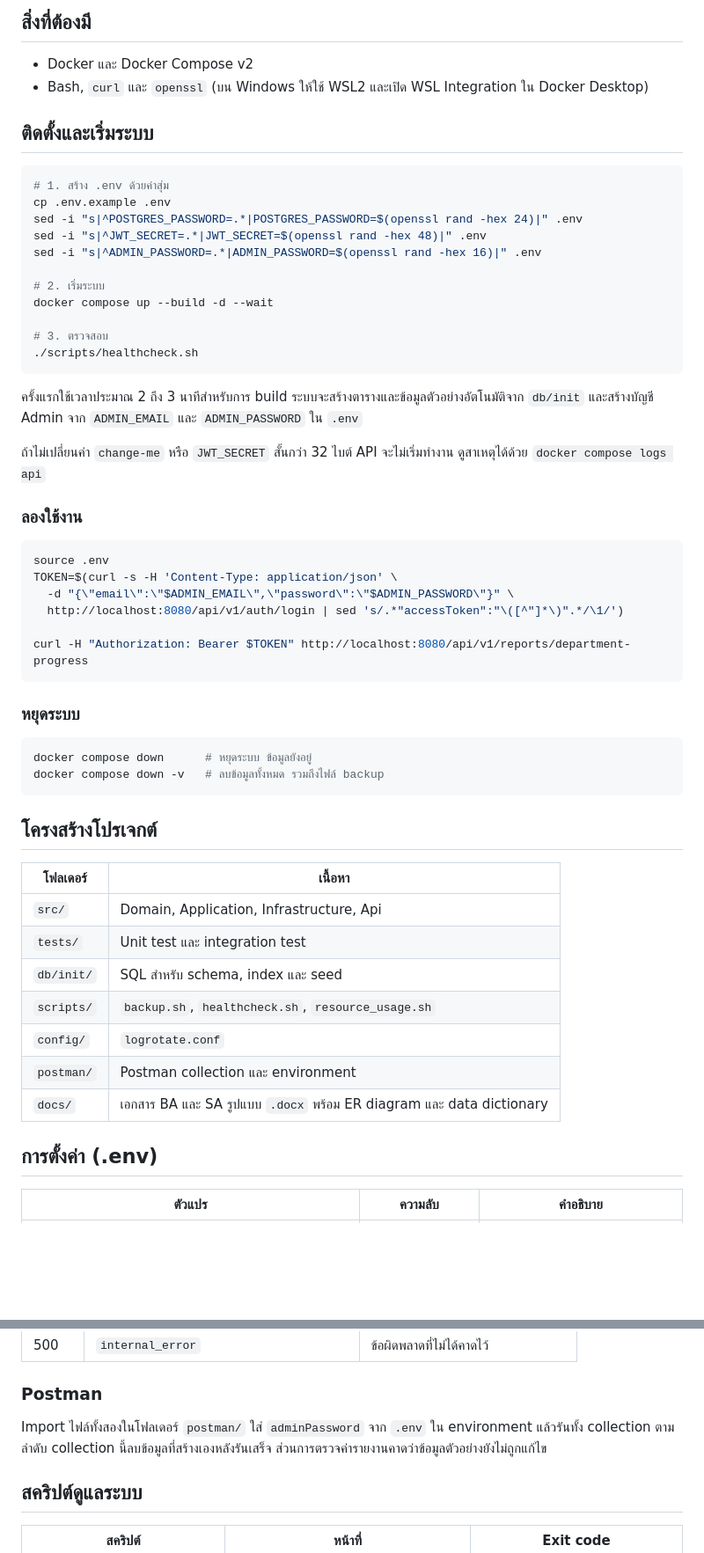
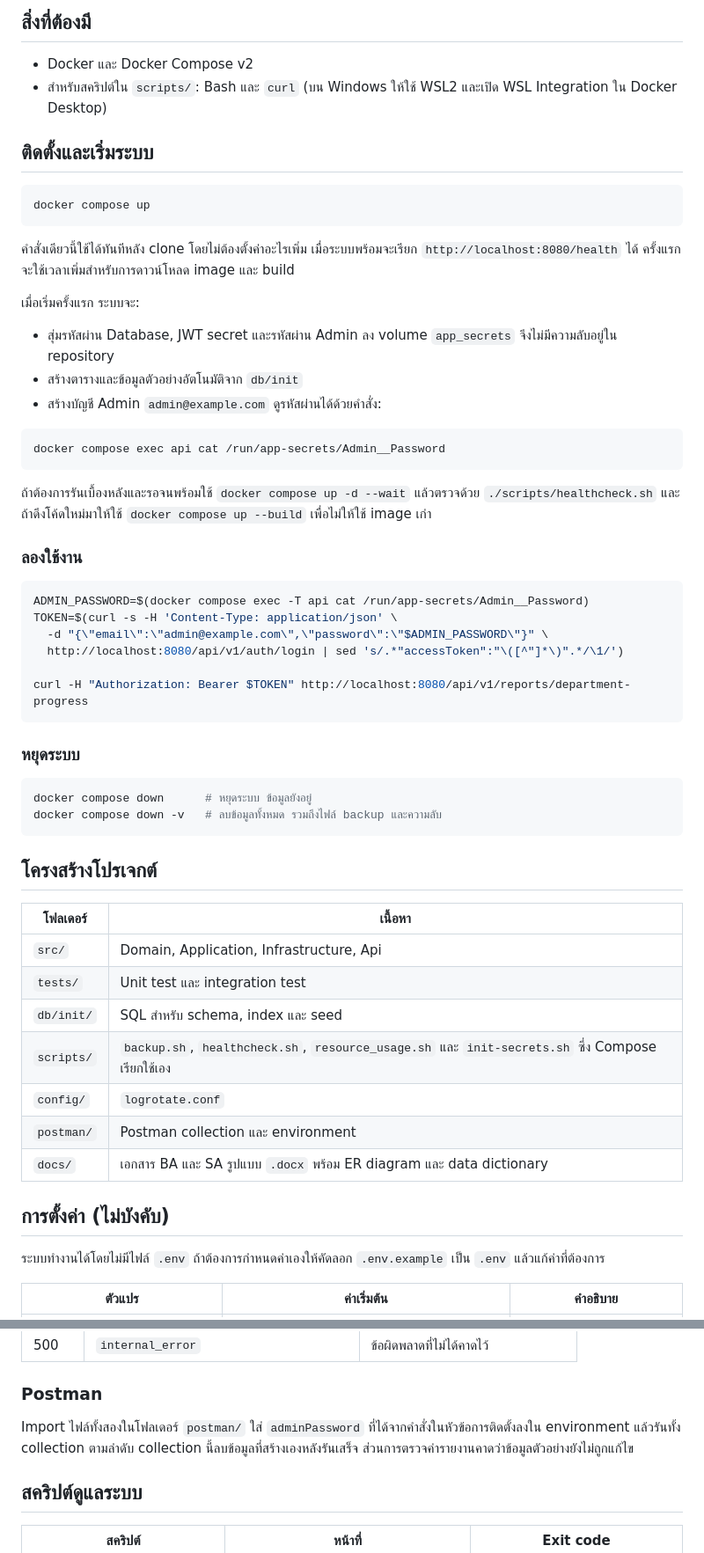
Before and after one commit to napasrapee/interview_20261106, a Markdown page: README.md, 2 parts joined by grey strips. Shown at 88% size. GitHub-like rendering; blank space fills up the shorter version.

Commit message:
feat(docker): generate secrets for one-command setup

````diff
--- a/README.md
+++ b/README.md
@@ -5,34 +5,34 @@ Backend API สำหรับจัดการและวิเคราะ
 ## สิ่งที่ต้องมี
 
 - Docker และ Docker Compose v2
-- Bash, `curl` และ `openssl` (บน Windows ให้ใช้ WSL2 และเปิด WSL Integration ใน Docker Desktop)
+- สำหรับสคริปต์ใน `scripts/`: Bash และ `curl` (บน Windows ให้ใช้ WSL2 และเปิด WSL Integration ใน Docker Desktop)
 
 ## ติดตั้งและเริ่มระบบ
 
 ```bash
-# 1. สร้าง .env ด้วยค่าสุ่ม
-cp .env.example .env
-sed -i "s|^POSTGRES_PASSWORD=.*|POSTGRES_PASSWORD=$(openssl rand -hex 24)|" .env
-sed -i "s|^JWT_SECRET=.*|JWT_SECRET=$(openssl rand -hex 48)|" .env
-sed -i "s|^ADMIN_PASSWORD=.*|ADMIN_PASSWORD=$(openssl rand -hex 16)|" .env
-
-# 2. เริ่มระบบ
-docker compose up --build -d --wait
-
-# 3. ตรวจสอบ
-./scripts/healthcheck.sh
+docker compose up
 ```
 
-ครั้งแรกใช้เวลาประมาณ 2 ถึง 3 นาทีสำหรับการ build ระบบจะสร้างตารางและข้อมูลตัวอย่างอัตโนมัติจาก `db/init` และสร้างบัญชี Admin จาก `ADMIN_EMAIL` และ `ADMIN_PASSWORD` ใน `.env`
+คำสั่งเดียวนี้ใช้ได้ทันทีหลัง clone โดยไม่ต้องตั้งค่าอะไรเพิ่ม เมื่อระบบพร้อมจะเรียก `http://localhost:8080/health` ได้ ครั้งแรกจะใช้เวลาเพิ่มสำหรับการดาวน์โหลด image และ build
 
-ถ้าไม่เปลี่ยนค่า `change-me` หรือ `JWT_SECRET` สั้นกว่า 32 ไบต์ API จะไม่เริ่มทำงาน ดูสาเหตุได้ด้วย `docker compose logs api`
+เมื่อเริ่มครั้งแรก ระบบจะ:
+
+- สุ่มรหัสผ่าน Database, JWT secret และรหัสผ่าน Admin ลง volume `app_secrets` จึงไม่มีความลับอยู่ใน repository
+- สร้างตารางและข้อมูลตัวอย่างอัตโนมัติจาก `db/init`
+- สร้างบัญชี Admin `admin@example.com` ดูรหัสผ่านได้ด้วยคำสั่ง:
+
+```bash
+docker compose exec api cat /run/app-secrets/Admin__Password
+```
+
+ถ้าต้องการรันเบื้องหลังและรอจนพร้อมใช้ `docker compose up -d --wait` แล้วตรวจด้วย `./scripts/healthcheck.sh` และถ้าดึงโค้ดใหม่มาให้ใช้ `docker compose up --build` เพื่อไม่ให้ใช้ image เก่า
 
 ### ลองใช้งาน
 
 ```bash
-source .env
+ADMIN_PASSWORD=$(docker compose exec -T api cat /run/app-secrets/Admin__Password)
 TOKEN=$(curl -s -H 'Content-Type: application/json' \
-  -d "{\"email\":\"$ADMIN_EMAIL\",\"password\":\"$ADMIN_PASSWORD\"}" \
+  -d "{\"email\":\"admin@example.com\",\"password\":\"$ADMIN_PASSWORD\"}" \
   http://localhost:8080/api/v1/auth/login | sed 's/.*"accessToken":"\([^"]*\)".*/\1/')
 
 curl -H "Authorization: Bearer $TOKEN" http://localhost:8080/api/v1/reports/department-progress
@@ -42,7 +42,7 @@ curl -H "Authorization: Bearer $TOKEN" http://localhost:8080/api/v1/reports/depa
 
 ```bash
 docker compose down      # หยุดระบบ ข้อมูลยังอยู่
-docker compose down -v   # ลบข้อมูลทั้งหมด รวมถึงไฟล์ backup
+docker compose down -v   # ลบข้อมูลทั้งหมด รวมถึงไฟล์ backup และความลับ
 ```
 
 ## โครงสร้างโปรเจกต์
@@ -52,12 +52,14 @@ docker compose down -v   # ลบข้อมูลทั้งหมด รว
 | `src/` | Domain, Application, Infrastructure, Api |
 | `tests/` | Unit test และ integration test |
 | `db/init/` | SQL สำหรับ schema, index และ seed |
-| `scripts/` | `backup.sh`, `healthcheck.sh`, `resource_usage.sh` |
+| `scripts/` | `backup.sh`, `healthcheck.sh`, `resource_usage.sh` และ `init-secrets.sh` ซึ่ง Compose เรียกใช้เอง |
 | `config/` | `logrotate.conf` |
 | `postman/` | Postman collection และ environment |
 | `docs/` | เอกสาร BA และ SA รูปแบบ `.docx` พร้อม ER diagram และ data dictionary |
 
-## การตั้งค่า (.env)
+## การตั้งค่า (ไม่บังคับ)
 
-| ตัวแปร | ความลับ | คำอธิบาย |
+ระบบทำงานได้โดยไม่มีไฟล์ `.env` ถ้าต้องการกำหนดค่าเองให้คัดลอก `.env.example` เป็น `.env` แล้วแก้ค่าที่ต้องการ
+
+| ตัวแปร | ค่าเริ่มต้น | คำอธิบาย |
 |---|---|---|
@@ -142,7 +148,7 @@ Error ทุกกรณีเป็น `application/problem+json` ตาม RFC
 
 ### Postman
 
-Import ไฟล์ทั้งสองในโฟลเดอร์ `postman/` ใส่ `adminPassword` จาก `.env` ใน environment แล้วรันทั้ง collection ตามลำดับ collection นี้ลบข้อมูลที่สร้างเองหลังรันเสร็จ ส่วนการตรวจค่ารายงานคาดว่าข้อมูลตัวอย่างยังไม่ถูกแก้ไข
+Import ไฟล์ทั้งสองในโฟลเดอร์ `postman/` ใส่ `adminPassword` ที่ได้จากคำสั่งในหัวข้อการติดตั้งลงใน environment แล้วรันทั้ง collection ตามลำดับ collection นี้ลบข้อมูลที่สร้างเองหลังรันเสร็จ ส่วนการตรวจค่ารายงานคาดว่าข้อมูลตัวอย่างยังไม่ถูกแก้ไข
 
 ## สคริปต์ดูแลระบบ
 
````
Also changed, not shown: other parts of README.md (+11 -7 lines), docs/images/SA-08.png, 6 other files.
